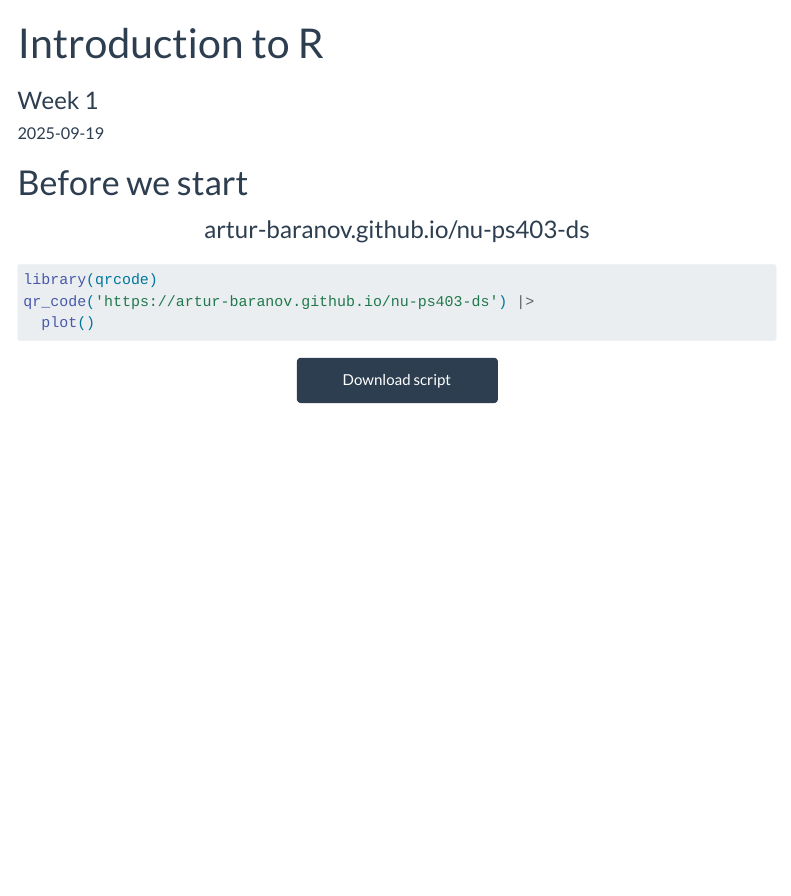
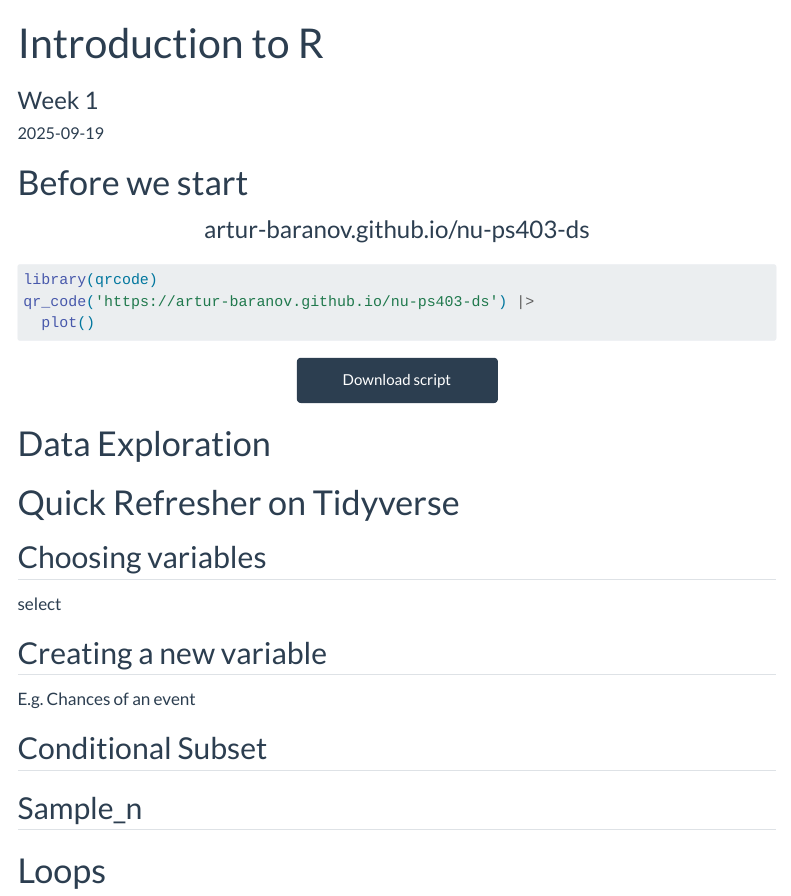
Before and after one commit to artur-baranov/nu-ps403-ds, a Quarto document (ps403-d_01.qmd): the page in a window 1100 px wide, from its top. Rendered offline with R 4.5, knitr and Pandoc in place of Quarto, with nearby package versions; the code chunks are not run, so their results and figures are left out; menus at the side of the page are left out.

Commit message:
Update ps403-d_01.qmd

```diff
--- a/ps403-d_01.qmd
+++ b/ps403-d_01.qmd
@@ -23,3 +23,20 @@ qr_code('https://artur-baranov.github.io/nu-ps403-ds') |>
 <center>
 <a href="https://artur-baranov.github.io/nu-ps403-ds/scripts/ps403-d_01.qmd" class="btn btn-primary" role="button" download="ps403-d_01.qmd" style="width:200px" target="_blank">Download script</a>
 </center>
+
+# Data Exploration
+
+# Quick Refresher on Tidyverse
+
+## Choosing variables
+select
+
+## Creating a new variable
+
+E.g. Chances of an event
+
+## Conditional Subset
+
+## Sample_n
+
+# Loops
```
